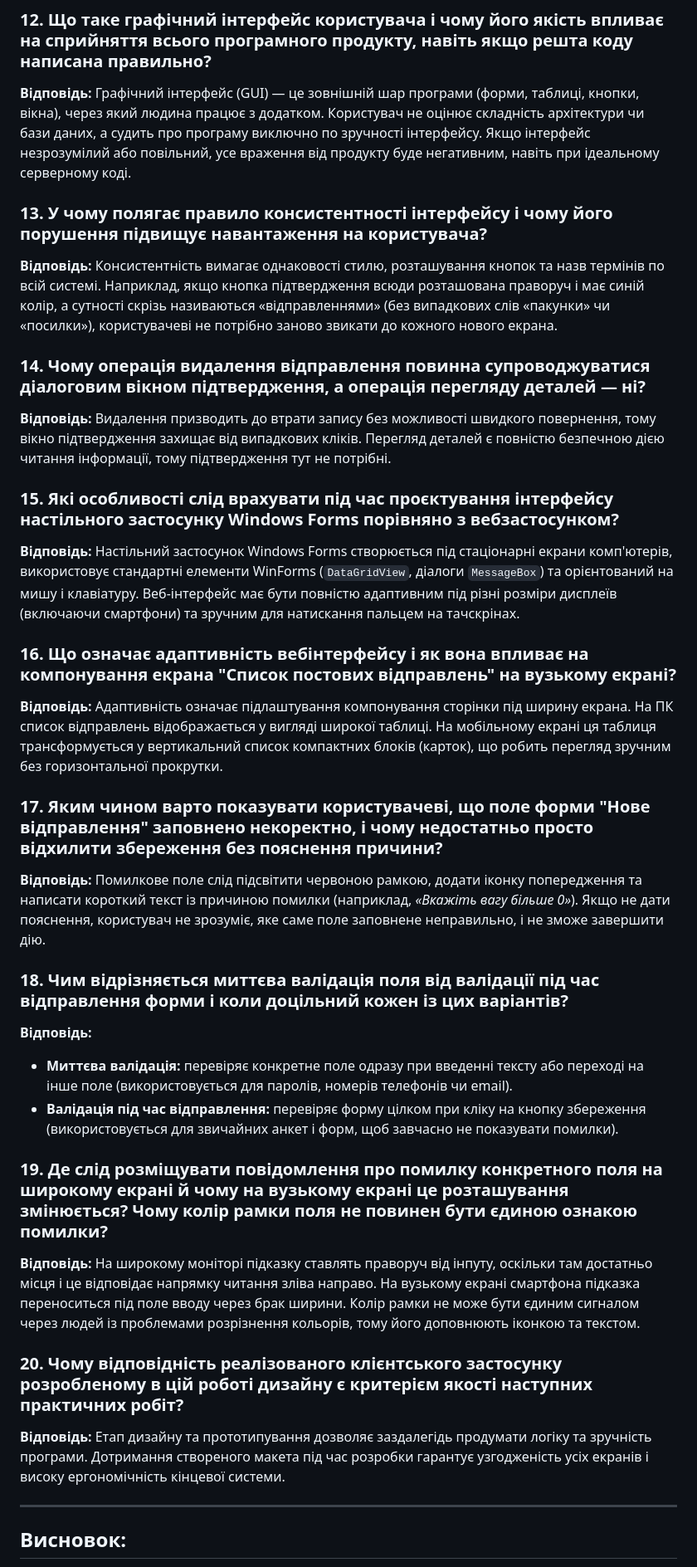
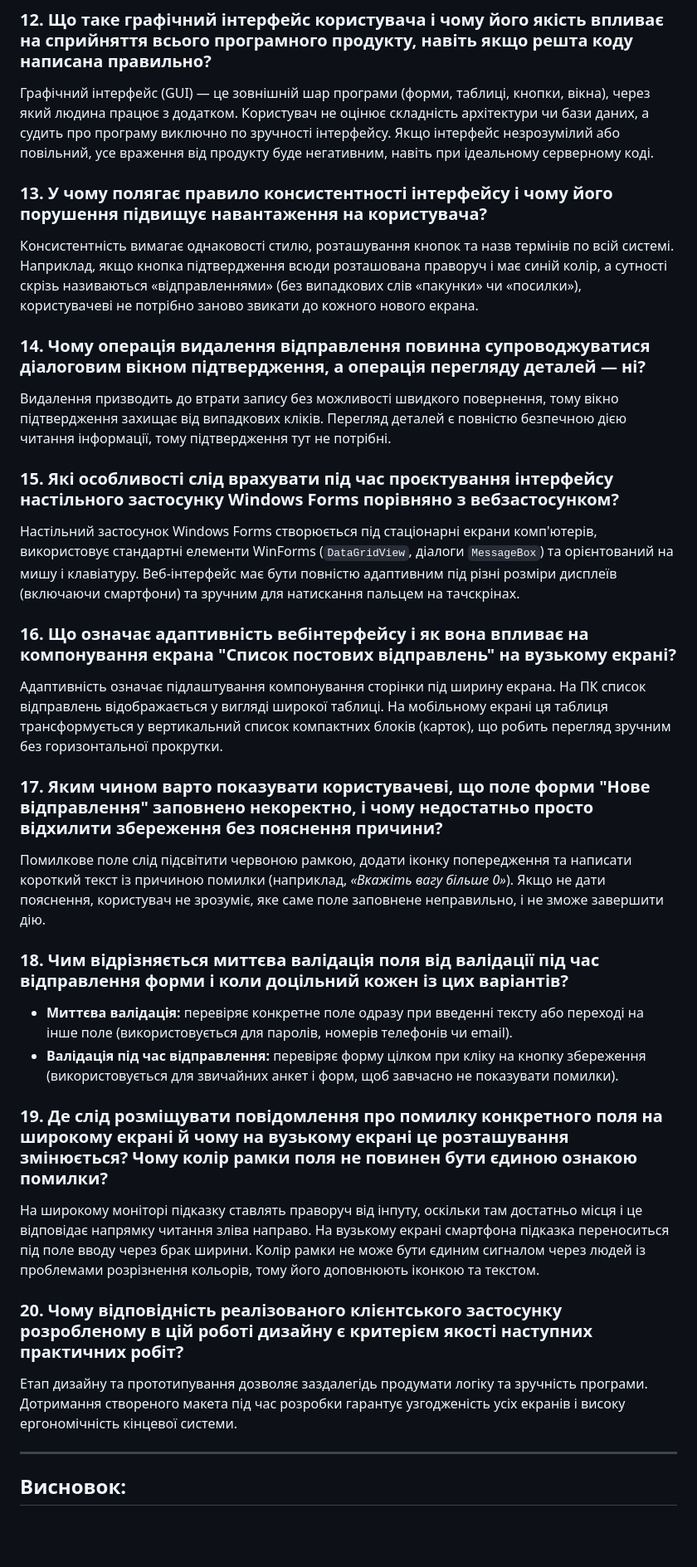
Before and after one commit to mbeloshchukit2007-ops/--44, a Markdown page: README.md, the part around the change. Shown at 83% size. Rendered like a GitHub page; blank space fills up the shorter version.

```diff
--- a/README.md
+++ b/README.md
@@ -2,33 +2,32 @@
 ## Контрольні запитання:
 
 ### 12. Що таке графічний інтерфейс користувача і чому його якість впливає на сприйняття всього програмного продукту, навіть якщо решта коду написана правильно?
-**Відповідь:** Графічний інтерфейс (GUI) — це зовнішній шар програми (форми, таблиці, кнопки, вікна), через який людина працює з додатком. Користувач не оцінює складність архітектури чи бази даних, а судить про програму виключно по зручності інтерфейсу. Якщо інтерфейс незрозумілий або повільний, усе враження від продукту буде негативним, навіть при ідеальному серверному коді.
+ Графічний інтерфейс (GUI) — це зовнішній шар програми (форми, таблиці, кнопки, вікна), через який людина працює з додатком. Користувач не оцінює складність архітектури чи бази даних, а судить про програму виключно по зручності інтерфейсу. Якщо інтерфейс незрозумілий або повільний, усе враження від продукту буде негативним, навіть при ідеальному серверному коді.
 
 ### 13. У чому полягає правило консистентності інтерфейсу і чому його порушення підвищує навантаження на користувача?
-**Відповідь:** Консистентність вимагає однаковості стилю, розташування кнопок та назв термінів по всій системі. Наприклад, якщо кнопка підтвердження всюди розташована праворуч і має синій колір, а сутності скрізь називаються «відправленнями» (без випадкових слів «пакунки» чи «посилки»), користувачеві не потрібно заново звикати до кожного нового екрана.
+ Консистентність вимагає однаковості стилю, розташування кнопок та назв термінів по всій системі. Наприклад, якщо кнопка підтвердження всюди розташована праворуч і має синій колір, а сутності скрізь називаються «відправленнями» (без випадкових слів «пакунки» чи «посилки»), користувачеві не потрібно заново звикати до кожного нового екрана.
 
 ### 14. Чому операція видалення відправлення повинна супроводжуватися діалоговим вікном підтвердження, а операція перегляду деталей — ні?
-**Відповідь:** Видалення призводить до втрати запису без можливості швидкого повернення, тому вікно підтвердження захищає від випадкових кліків. Перегляд деталей є повністю безпечною дією читання інформації, тому підтвердження тут не потрібні.
+ Видалення призводить до втрати запису без можливості швидкого повернення, тому вікно підтвердження захищає від випадкових кліків. Перегляд деталей є повністю безпечною дією читання інформації, тому підтвердження тут не потрібні.
 
 ### 15. Які особливості слід врахувати під час проєктування інтерфейсу настільного застосунку Windows Forms порівняно з вебзастосунком?
-**Відповідь:** Настільний застосунок Windows Forms створюється під стаціонарні екрани комп'ютерів, використовує стандартні елементи WinForms (`DataGridView`, діалоги `MessageBox`) та орієнтований на мишу і клавіатуру. Веб-інтерфейс має бути повністю адаптивним під різні розміри дисплеїв (включаючи смартфони) та зручним для натискання пальцем на тачскрінах.
+ Настільний застосунок Windows Forms створюється під стаціонарні екрани комп'ютерів, використовує стандартні елементи WinForms (`DataGridView`, діалоги `MessageBox`) та орієнтований на мишу і клавіатуру. Веб-інтерфейс має бути повністю адаптивним під різні розміри дисплеїв (включаючи смартфони) та зручним для натискання пальцем на тачскрінах.
 
 ### 16. Що означає адаптивність вебінтерфейсу і як вона впливає на компонування екрана "Список постових відправлень" на вузькому екрані?
-**Відповідь:** Адаптивність означає підлаштування компонування сторінки під ширину екрана. На ПК список відправлень відображається у вигляді широкої таблиці. На мобільному екрані ця таблиця трансформується у вертикальний список компактних блоків (карток), що робить перегляд зручним без горизонтальної прокрутки.
+ Адаптивність означає підлаштування компонування сторінки під ширину екрана. На ПК список відправлень відображається у вигляді широкої таблиці. На мобільному екрані ця таблиця трансформується у вертикальний список компактних блоків (карток), що робить перегляд зручним без горизонтальної прокрутки.
 
 ### 17. Яким чином варто показувати користувачеві, що поле форми "Нове відправлення" заповнено некоректно, і чому недостатньо просто відхилити збереження без пояснення причини?
-**Відповідь:** Помилкове поле слід підсвітити червоною рамкою, додати іконку попередження та написати короткий текст із причиною помилки (наприклад, *«Вкажіть вагу більше 0»*). Якщо не дати пояснення, користувач не зрозуміє, яке саме поле заповнене неправильно, і не зможе завершити дію.
+ Помилкове поле слід підсвітити червоною рамкою, додати іконку попередження та написати короткий текст із причиною помилки (наприклад, *«Вкажіть вагу більше 0»*). Якщо не дати пояснення, користувач не зрозуміє, яке саме поле заповнене неправильно, і не зможе завершити дію.
 
 ### 18. Чим відрізняється миттєва валідація поля від валідації під час відправлення форми і коли доцільний кожен із цих варіантів?
-**Відповідь:**
 - **Миттєва валідація:** перевіряє конкретне поле одразу при введенні тексту або переході на інше поле (використовується для паролів, номерів телефонів чи email).
 - **Валідація під час відправлення:** перевіряє форму цілком при кліку на кнопку збереження (використовується для звичайних анкет і форм, щоб завчасно не показувати помилки).
 
 ### 19. Де слід розміщувати повідомлення про помилку конкретного поля на широкому екрані й чому на вузькому екрані це розташування змінюється? Чому колір рамки поля не повинен бути єдиною ознакою помилки?
-**Відповідь:** На широкому моніторі підказку ставлять праворуч від інпуту, оскільки там достатньо місця і це відповідає напрямку читання зліва направо. На вузькому екрані смартфона підказка переноситься під поле вводу через брак ширини. Колір рамки не може бути єдиним сигналом через людей із проблемами розрізнення кольорів, тому його доповнюють іконкою та текстом.
+ На широкому моніторі підказку ставлять праворуч від інпуту, оскільки там достатньо місця і це відповідає напрямку читання зліва направо. На вузькому екрані смартфона підказка переноситься під поле вводу через брак ширини. Колір рамки не може бути єдиним сигналом через людей із проблемами розрізнення кольорів, тому його доповнюють іконкою та текстом.
 
 ### 20. Чому відповідність реалізованого клієнтського застосунку розробленому в цій роботі дизайну є критерієм якості наступних практичних робіт?
-**Відповідь:** Етап дизайну та прототипування дозволяє заздалегідь продумати логіку та зручність програми. Дотримання створеного макета під час розробки гарантує узгодженість усіх екранів і високу ергономічність кінцевої системи.
+ Етап дизайну та прототипування дозволяє заздалегідь продумати логіку та зручність програми. Дотримання створеного макета під час розробки гарантує узгодженість усіх екранів і високу ергономічність кінцевої системи.
 
 ---
 
```
